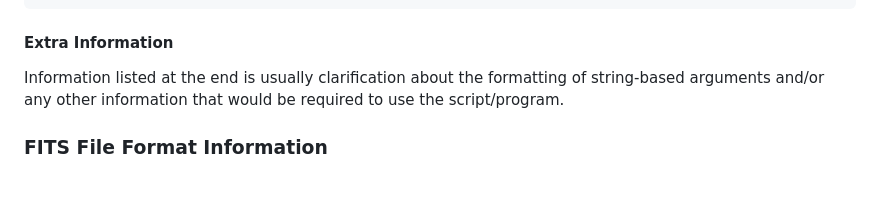
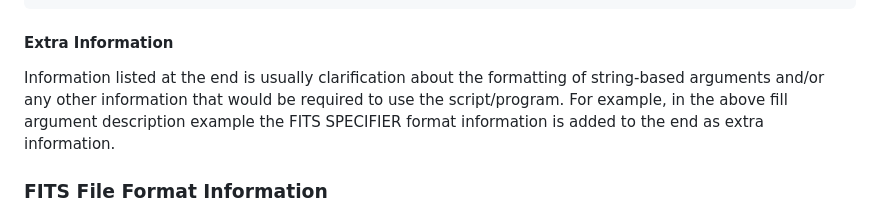
Before and after one commit to jackdobinson/aopp_obs_toolchain, a Markdown page: USAGE.md, the part around the change. GitHub-like rendering; blank space fills up the shorter version.

Commit message:
gave an exaple of extra information in argument descriptions

```diff
--- a/USAGE.md
+++ b/USAGE.md
@@ -473,7 +473,7 @@ options:
 
 #### Extra Information ####
 
-Information listed at the end is usually clarification about the formatting of string-based arguments and/or any other information that would be required to use the script/program.
+Information listed at the end is usually clarification about the formatting of string-based arguments and/or any other information that would be required to use the script/program. For example, in the above fill argument description example the FITS SPECIFIER format information is added to the end as extra information.
 
 
 
```
